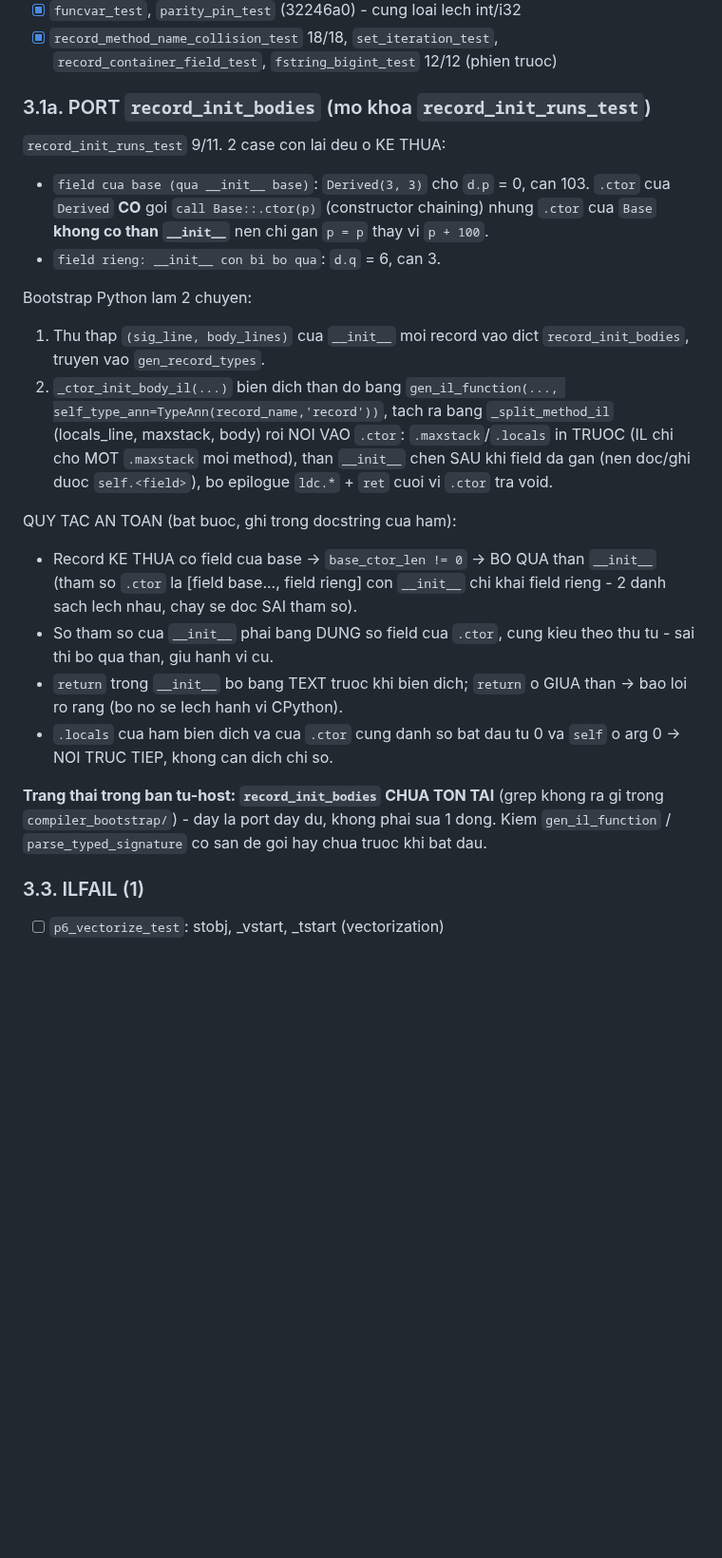
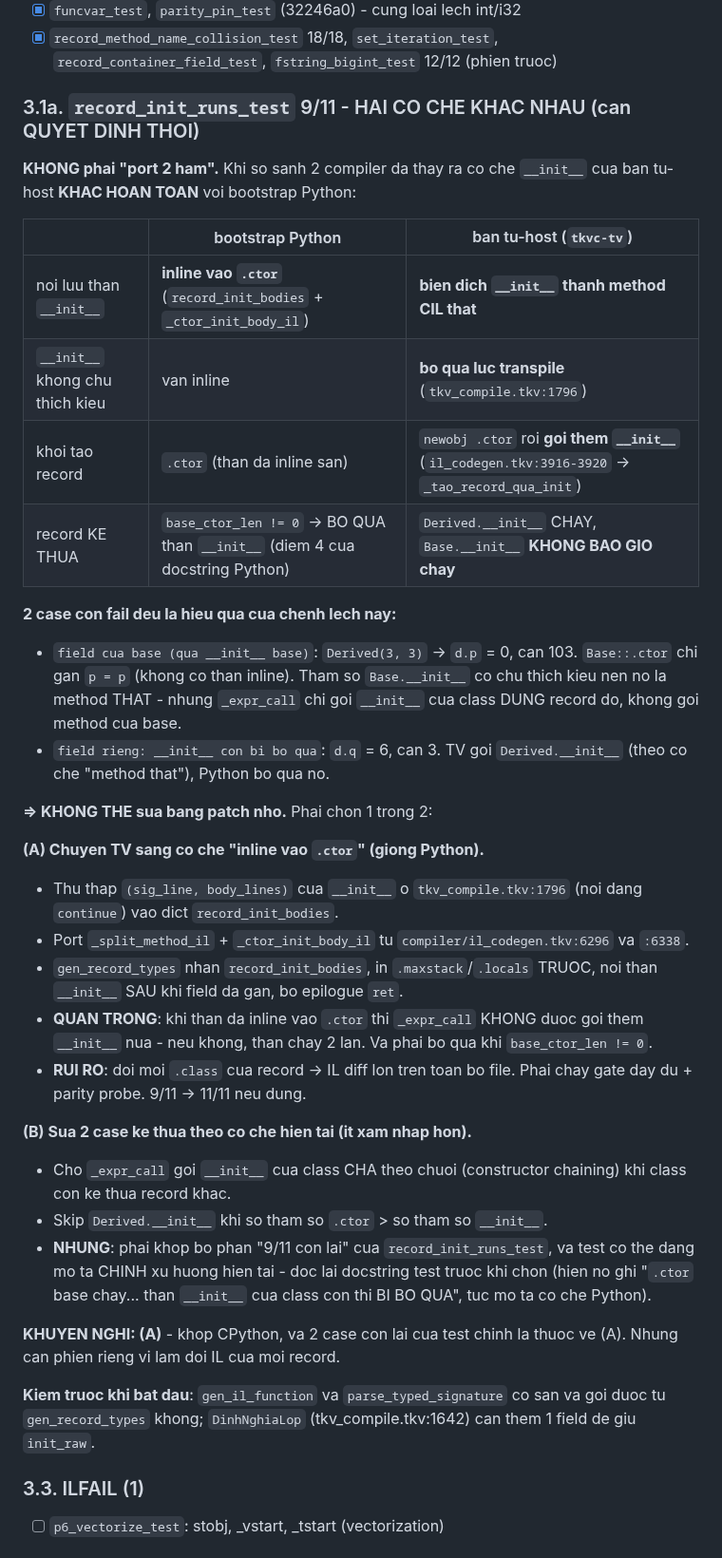
Before and after one commit to nguyenhungtran18/TokenVector, a Markdown page: PLAN-TU-HOST.md, the part around the change. Shown at 95% size. Rendered like a GitHub page; blank space fills up the shorter version.

Commit message:
Phien 5: phan tich lai record_init_runs - hai co che __init__ KHAC NHAU

```diff
--- a/PLAN-TU-HOST.md
+++ b/PLAN-TU-HOST.md
@@ -170,40 +170,56 @@
 - [x] `record_method_name_collision_test` 18/18, `set_iteration_test`,
       `record_container_field_test`, `fstring_bigint_test` 12/12 (phien truoc)
 
-### 3.1a. PORT `record_init_bodies` (mo khoa `record_init_runs_test`)
+### 3.1a. `record_init_runs_test` 9/11 - HAI CO CHE KHAC NHAU (can QUYET DINH THOI)
 
-`record_init_runs_test` 9/11. 2 case con lai deu o KE THUA:
-- `field cua base (qua __init__ base)`: `Derived(3, 3)` cho `d.p` = 0, can 103.
-  `.ctor` cua `Derived` **CO** goi `call Base::.ctor(p)` (constructor chaining)
-  nhung `.ctor` cua `Base` **khong co than `__init__`** nen chi gan `p = p`
-  thay vi `p + 100`.
-- `field rieng: __init__ con bi bo qua`: `d.q` = 6, can 3.
+**KHONG phai "port 2 ham".** Khi so sanh 2 compiler da thay ra co che
+`__init__` cua ban tu-host **KHAC HOAN TOAN** voi bootstrap Python:
 
-Bootstrap Python lam 2 chuyen:
-1. Thu thap `(sig_line, body_lines)` cua `__init__` moi record vao dict
-   `record_init_bodies`, truyen vao `gen_record_types`.
-2. `_ctor_init_body_il(...)` bien dich than do bang `gen_il_function(...,
-   self_type_ann=TypeAnn(record_name,'record'))`, tach ra bang
-   `_split_method_il` (locals_line, maxstack, body) roi NOI VAO `.ctor`:
-   `.maxstack`/`.locals` in TRUOC (IL chi cho MOT `.maxstack` moi method),
-   than `__init__` chen SAU khi field da gan (nen doc/ghi duoc `self.<field>`),
-   bo epilogue `ldc.*` + `ret` cuoi vi `.ctor` tra void.
+| | bootstrap Python | ban tu-host (`tkvc-tv`) |
+|---|---|---|
+| noi luu than `__init__` | **inline vao `.ctor`** (`record_init_bodies` + `_ctor_init_body_il`) | **bien dich `__init__` thanh method CIL that** |
+| `__init__` khong chu thich kieu | van inline | **bo qua luc transpile** (`tkv_compile.tkv:1796`) |
+| khoi tao record | `.ctor` (than da inline san) | `newobj .ctor` roi **goi them `__init__`** (`il_codegen.tkv:3916-3920` -> `_tao_record_qua_init`) |
+| record KE THUA | `base_ctor_len != 0` -> BO QUA than `__init__` (diem 4 cua docstring Python) | `Derived.__init__` CHAY, `Base.__init__` **KHONG BAO GIO chay** |
 
-QUY TAC AN TOAN (bat buoc, ghi trong docstring cua ham):
-- Record KE THUA co field cua base -> `base_ctor_len != 0` -> BO QUA than
-  `__init__` (tham so `.ctor` la [field base..., field rieng] con `__init__`
-  chi khai field rieng - 2 danh sach lech nhau, chay se doc SAI tham so).
-- So tham so cua `__init__` phai bang DUNG so field cua `.ctor`, cung kieu
-  theo thu tu - sai thi bo qua than, giu hanh vi cu.
-- `return` trong `__init__` bo bang TEXT truoc khi bien dich; `return` o GIUA
-  than -> bao loi ro rang (bo no se lech hanh vi CPython).
-- `.locals` cua ham bien dich va cua `.ctor` cung danh so bat dau tu 0 va
-  `self` o arg 0 -> NOI TRUC TIEP, khong can dich chi so.
+**2 case con fail deu la hieu qua cua chenh lech nay:**
+- `field cua base (qua __init__ base)`: `Derived(3, 3)` -> `d.p` = 0, can 103.
+  `Base::.ctor` chi gan `p = p` (khong co than inline). Tham so `Base.__init__`
+  co chu thich kieu nen no la method THAT - nhung `_expr_call` chi goi
+  `__init__` cua class DUNG record do, khong goi method cua base.
+- `field rieng: __init__ con bi bo qua`: `d.q` = 6, can 3. TV goi
+  `Derived.__init__` (theo co che "method that"), Python bo qua no.
 
-**Trang thai trong ban tu-host: `record_init_bodies` CHUA TON TAI** (grep khong
-ra gi trong `compiler_bootstrap/`) - day la port day du, khong phai sua 1 dong.
-Kiem `gen_il_function` / `parse_typed_signature` co san de goi hay chua truoc
-khi bat dau.
+**=> KHONG THE sua bang patch nho.** Phai chon 1 trong 2:
+
+**(A) Chuyen TV sang co che "inline vao `.ctor`" (giong Python).**
+- Thu thap `(sig_line, body_lines)` cua `__init__` o `tkv_compile.tkv:1796`
+  (noi dang `continue`) vao dict `record_init_bodies`.
+- Port `_split_method_il` + `_ctor_init_body_il` tu
+  `compiler/il_codegen.tkv:6296` va `:6338`.
+- `gen_record_types` nhan `record_init_bodies`, in `.maxstack`/`.locals` TRUOC,
+  noi than `__init__` SAU khi field da gan, bo epilogue `ret`.
+- **QUAN TRONG**: khi than da inline vao `.ctor` thi `_expr_call` KHONG duoc
+  goi them `__init__` nua - neu khong, than chay 2 lan. Va phai bo qua khi
+  `base_ctor_len != 0`.
+- **RUI RO**: doi moi `.class` cua record -> IL diff lon tren toan bo file.
+  Phai chay gate day du + parity probe. 9/11 -> 11/11 neu dung.
+
+**(B) Sua 2 case ke thua theo co che hien tai (it xam nhap hon).**
+- Cho `_expr_call` goi `__init__` cua class CHA theo chuoi (constructor
+  chaining) khi class con ke thua record khac.
+- Skip `Derived.__init__` khi so tham so `.ctor` > so tham so `__init__`.
+- **NHUNG**: phai khop bo phan "9/11 con lai" cua `record_init_runs_test`, va
+  test co the dang mo ta CHINH xu huong hien tai - doc lai docstring test
+  truoc khi chon (hien no ghi "`.ctor` base chay... than `__init__` cua class
+  con thi BI BO QUA", tuc mo ta co che Python).
+
+**KHUYEN NGHI: (A)** - khop CPython, va 2 case con lai cua test chinh la
+thuoc ve (A). Nhung can phien rieng vi lam doi IL cua moi record.
+
+**Kiem truoc khi bat dau**: `gen_il_function` va `parse_typed_signature` co
+san va goi duoc tu `gen_record_types` khong; `DinhNghiaLop` (tkv_compile.tkv:1642)
+can them 1 field de giu `init_raw`.
 
 ### 3.3. ILFAIL (1)
 - [ ] `p6_vectorize_test`: stobj, _vstart, _tstart (vectorization)
```
Also changed, not shown: docs/e_handoff/2026-10-10-print-agg-key.md (+4 -2 lines).
